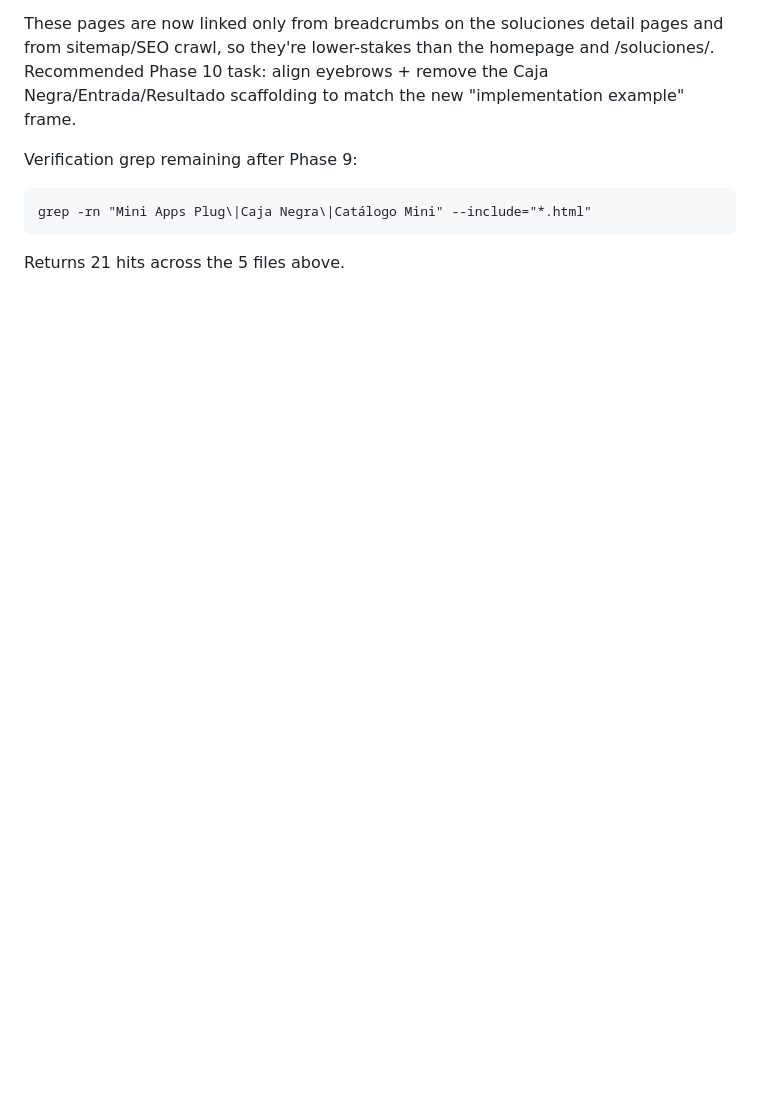
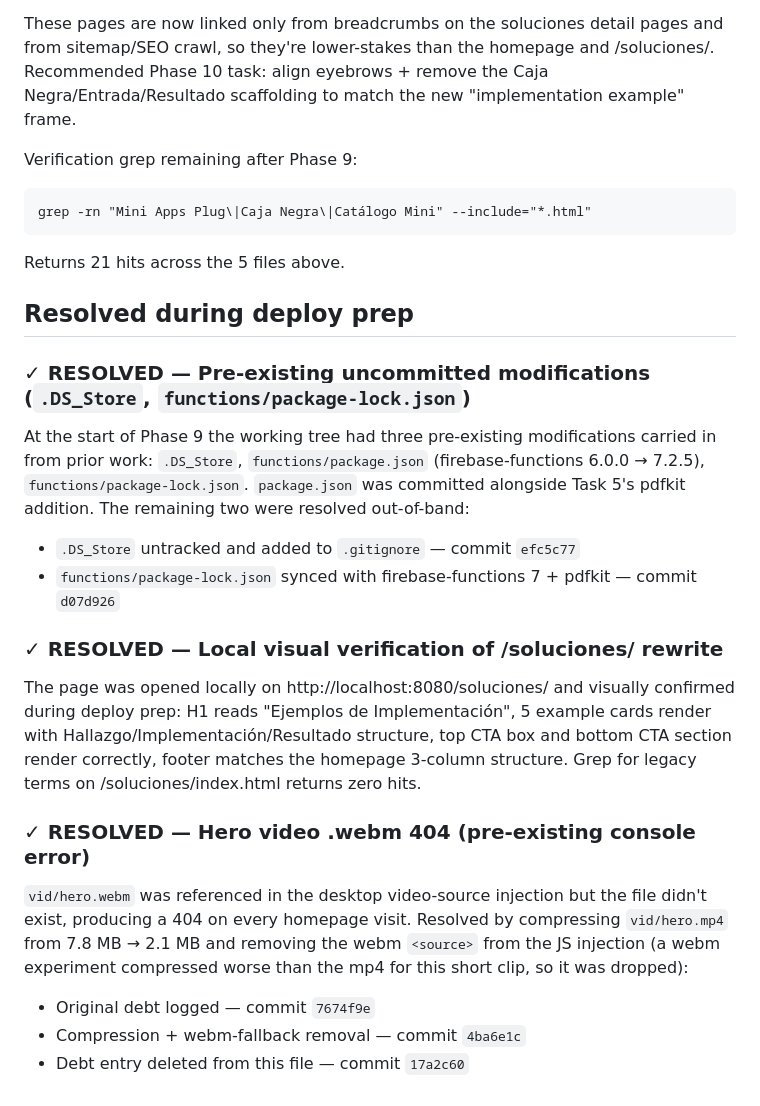
Before and after one commit to edspohr/growth-buddies, a Markdown page: docs/debt/phase-9-deferred.md, the part around one of its changes. Drawn GitHub-style; blank space fills up the shorter version.

````diff
--- a/docs/debt/phase-9-deferred.md
+++ b/docs/debt/phase-9-deferred.md
@@ -55,3 +46,19 @@ Verification grep remaining after Phase 9:
 grep -rn "Mini Apps Plug\|Caja Negra\|Catálogo Mini" --include="*.html"
 ```
 Returns 21 hits across the 5 files above.
+
+## Resolved during deploy prep
+
+### ✓ RESOLVED — Pre-existing uncommitted modifications (`.DS_Store`, `functions/package-lock.json`)
+At the start of Phase 9 the working tree had three pre-existing modifications carried in from prior work: `.DS_Store`, `functions/package.json` (firebase-functions 6.0.0 → 7.2.5), `functions/package-lock.json`. `package.json` was committed alongside Task 5's pdfkit addition. The remaining two were resolved out-of-band:
+- `.DS_Store` untracked and added to `.gitignore` — commit `efc5c77`
+- `functions/package-lock.json` synced with firebase-functions 7 + pdfkit — commit `d07d926`
+
+### ✓ RESOLVED — Local visual verification of /soluciones/ rewrite
+The page was opened locally on http://localhost:8080/soluciones/ and visually confirmed during deploy prep: H1 reads "Ejemplos de Implementación", 5 example cards render with Hallazgo/Implementación/Resultado structure, top CTA box and bottom CTA section render correctly, footer matches the homepage 3-column structure. Grep for legacy terms on /soluciones/index.html returns zero hits.
+
+### ✓ RESOLVED — Hero video .webm 404 (pre-existing console error)
+`vid/hero.webm` was referenced in the desktop video-source injection but the file didn't exist, producing a 404 on every homepage visit. Resolved by compressing `vid/hero.mp4` from 7.8 MB → 2.1 MB and removing the webm `<source>` from the JS injection (a webm experiment compressed worse than the mp4 for this short clip, so it was dropped):
+- Original debt logged — commit `7674f9e`
+- Compression + webm-fallback removal — commit `4ba6e1c`
+- Debt entry deleted from this file — commit `17a2c60`
````
Also changed, not shown: other parts of docs/debt/phase-9-deferred.md (+8 -17 lines).
